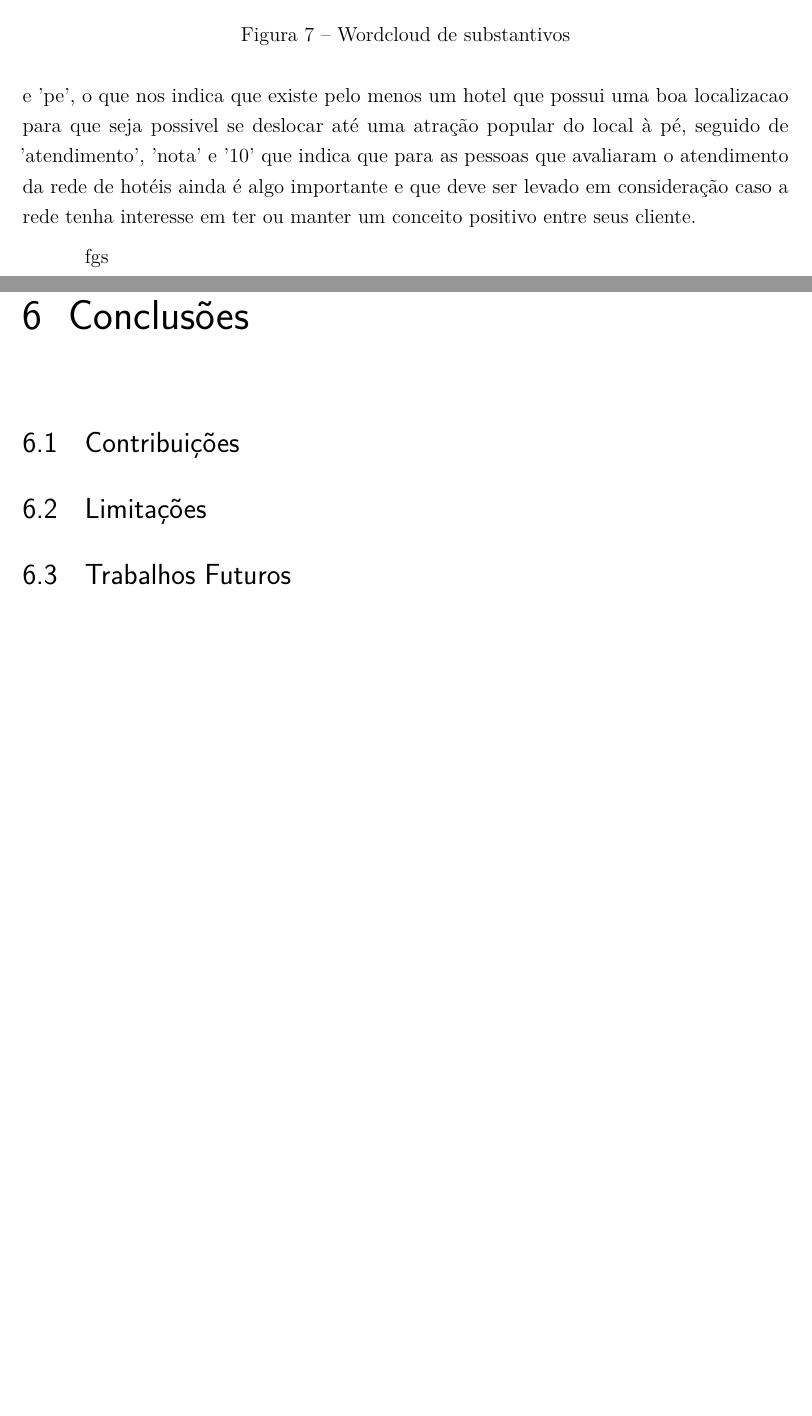
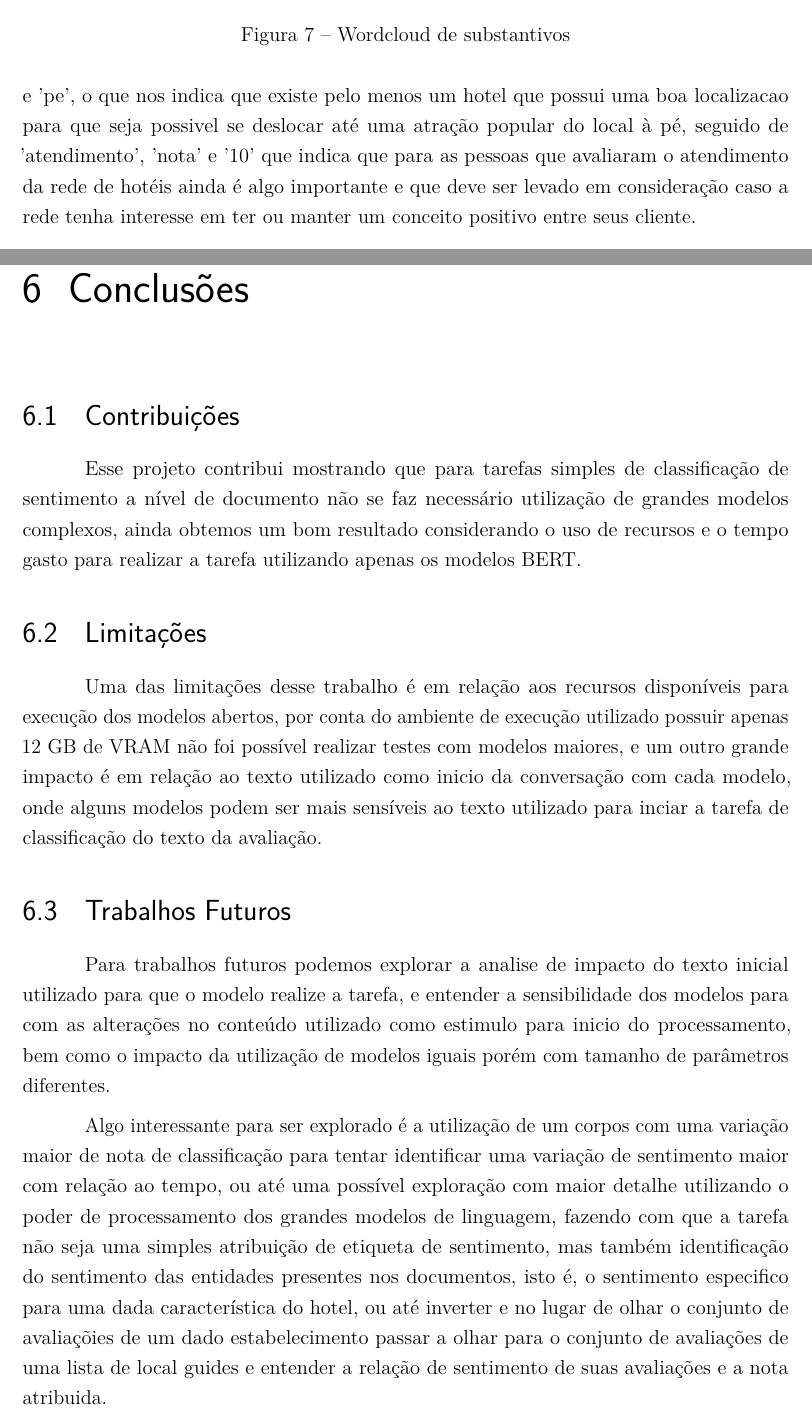
Before and after one commit to emerson-matos/tcc-latex, a LaTeX thesis (dissertacao.tex, which reads capitulos/conclusao.tex, capitulos/resultados.tex): two parts of pages 31 and 37 of 40, joined at a grey line, cut so that both start at the same text, the shorter picture padded with empty space. Compiled offline with pdfLaTeX.

Commit message:
conclusao

```diff
--- a/capitulos/conclusao.tex
+++ b/capitulos/conclusao.tex
@@ -1,10 +1,19 @@
 \chapter{Conclusões}
 \label{cap:conclusao}
 \section{Contribuições}
-% todo
+% TODO
+
+Esse projeto contribui mostrando que para tarefas simples de classificação de sentimento a nível de documento não se faz necessário utilização de grandes modelos complexos, ainda obtemos um bom resultado considerando o uso de recursos e o tempo gasto para realizar a tarefa utilizando apenas os modelos BERT.
 
 \section{Limitações}
-% todo
+% TODO
+
+Uma das limitações desse trabalho é em relação aos recursos disponíveis para execução dos modelos abertos, por conta do ambiente de execução utilizado possuir apenas 12 GB de VRAM não foi possível realizar testes com modelos maiores, e um outro grande impacto é em relação ao texto utilizado como inicio da conversação com cada modelo, onde alguns modelos podem ser mais sensíveis ao texto utilizado para inciar a tarefa de classificação do texto da avaliação.
+
 
 \section{Trabalhos Futuros}
-% todo
+% TODO
+
+Para trabalhos futuros podemos explorar a analise de impacto do texto inicial utilizado para que o modelo realize a tarefa, e entender a sensibilidade dos modelos para com as alterações no conteúdo utilizado como estimulo para inicio do processamento, bem como o impacto da utilização de modelos iguais porém com tamanho de parâmetros diferentes.
+
+Algo interessante para ser explorado é a utilização de um corpos com uma variação maior de nota de classificação para tentar identificar uma variação de sentimento maior com relação ao tempo, ou até uma possível exploração com maior detalhe utilizando o poder de processamento dos grandes modelos de linguagem, fazendo com que a tarefa não seja uma simples atribuição de etiqueta de sentimento, mas também identificação do sentimento das entidades presentes nos documentos, isto é, o sentimento especifico para uma dada característica do hotel, ou até inverter e no lugar de olhar o conjunto de avaliaçõies de um dado estabelecimento passar a olhar para o conjunto de avaliações de uma lista de local guides e entender a relação de sentimento de suas avaliações e a nota atribuida.
--- a/capitulos/resultados.tex
+++ b/capitulos/resultados.tex
@@ -75,7 +75,7 @@ Para destaque entre os trigramas \ref{img:trigramas} a frequência diminui ainda
 	\includegraphics[width=.7\textwidth]{figs/exploratoria/ranking_unigramas_por_ano.png}
 	\caption{Ranking de unigramas por ano}
 	\label{img:rank_unigramas}
-\end{figure} fgs
+\end{figure}
 
 \section{Análise de Sentimentos Temporal}
 \label{cap:resultados:sec:analise_sentimento}
```
